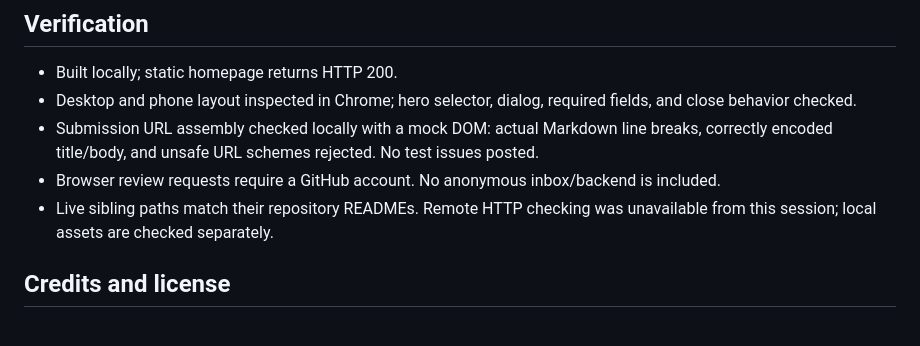
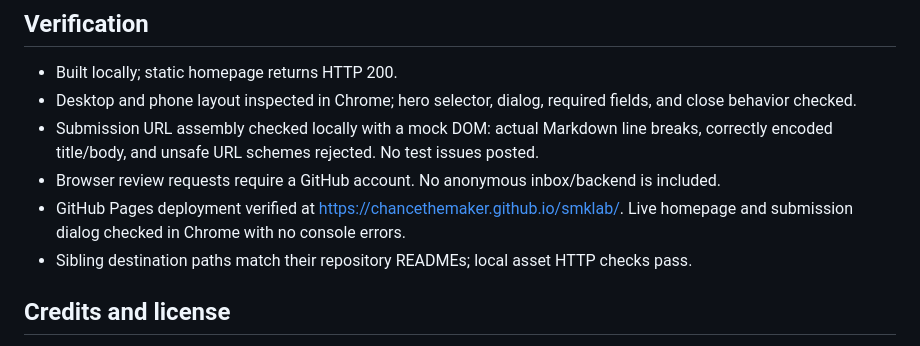
Before and after one commit to ChanceTheMaker/smklab, a Markdown page: README.md, the part around the change. GitHub-like rendering.

Commit message:
Document verified GitHub Pages deployment

```diff
--- a/README.md
+++ b/README.md
@@ -34,7 +34,8 @@ The review destination is the REVIEW_QUEUE constant in dist/app.js. The dedicate
 - Desktop and phone layout inspected in Chrome; hero selector, dialog, required fields, and close behavior checked.
 - Submission URL assembly checked locally with a mock DOM: actual Markdown line breaks, correctly encoded title/body, and unsafe URL schemes rejected. No test issues posted.
 - Browser review requests require a GitHub account. No anonymous inbox/backend is included.
-- Live sibling paths match their repository READMEs. Remote HTTP checking was unavailable from this session; local assets are checked separately.
+- GitHub Pages deployment verified at https://chancethemaker.github.io/smklab/. Live homepage and submission dialog checked in Chrome with no console errors.
+- Sibling destination paths match their repository READMEs; local asset HTTP checks pass.
 
 ## Credits and license
 
```
